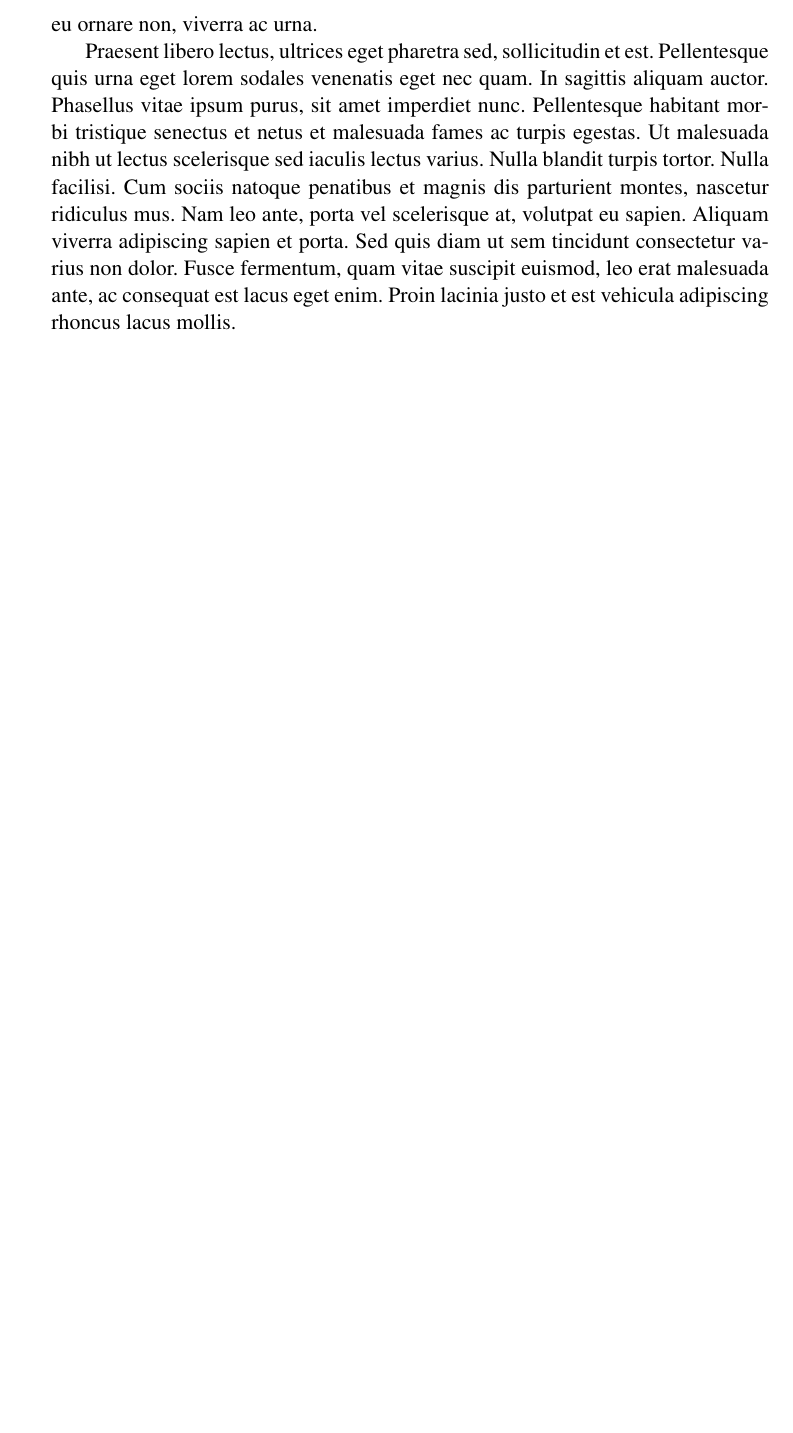
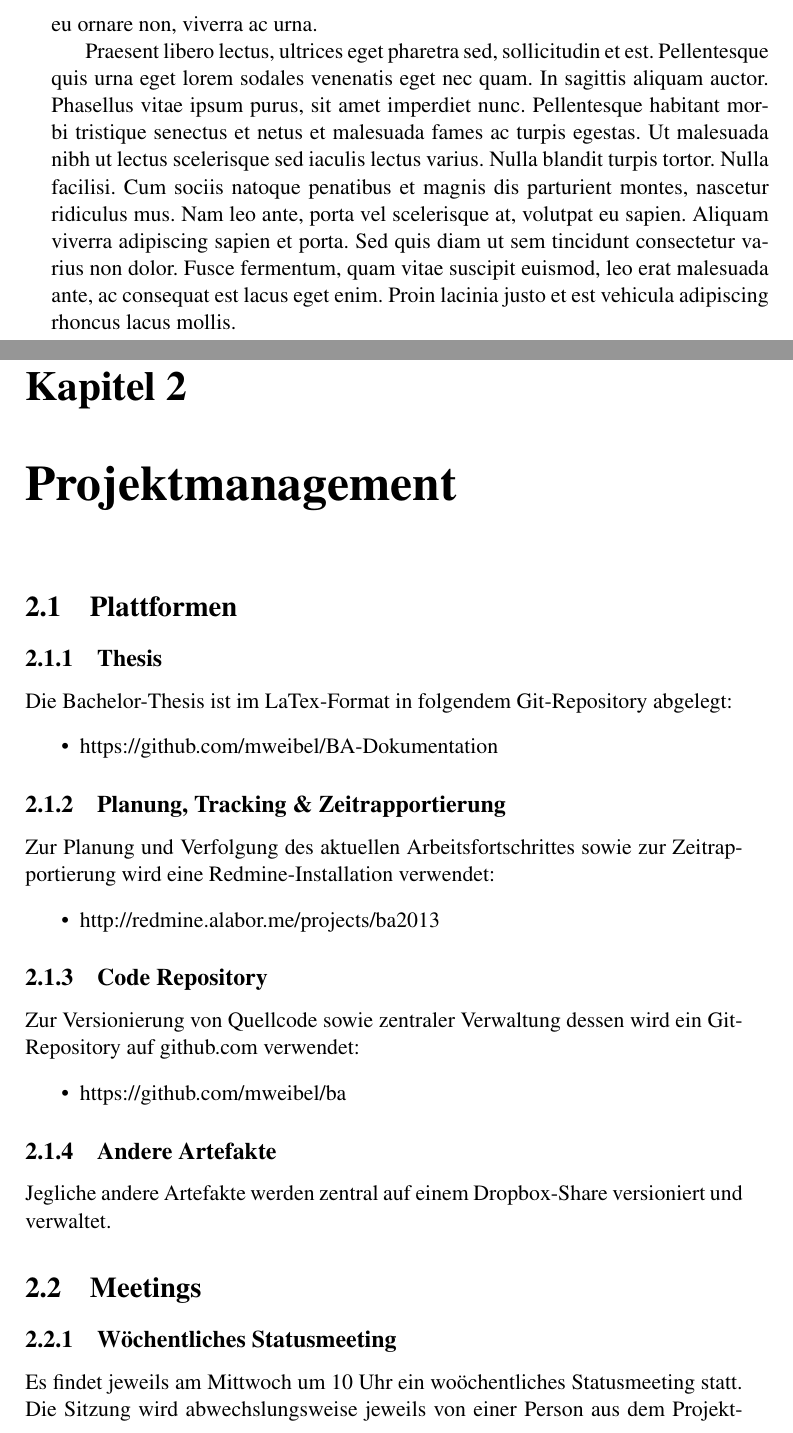
Before and after one commit to hsr-ba-ajw-2013/BA-Dokumentation, a LaTeX thesis (main.tex, which reads chapter/04projectmanagement.tex): part of page 6 of 15 before the commit and two parts of pages 6 and 7 of 17 after it, the two joined at a grey line, cut so that both start at the same text, the shorter picture padded with empty space. Compiled offline with pdfLaTeX.

Commit message:
added initial project management part

```diff
--- /dev/null
+++ b/chapter/04projectmanagement.tex
@@ -0,0 +1,31 @@
+\chapter{Projektmanagement}
+
+\section{Plattformen}
+\subsection{Thesis}
+Die Bachelor-Thesis ist im LaTex-Format in folgendem Git-Repository abgelegt:
+
+\begin{itemize}
+	\item https://github.com/mweibel/BA-Dokumentation
+\end{itemize}
+
+\subsection{Planung, Tracking \& Zeitrapportierung}
+Zur Planung und Verfolgung des aktuellen Arbeitsfortschrittes sowie zur Zeitrapportierung wird eine Redmine-Installation verwendet:
+
+\begin{itemize}
+	\item http://redmine.alabor.me/projects/ba2013
+\end{itemize}
+
+\subsection{Code Repository}
+Zur Versionierung von Quellcode sowie zentraler Verwaltung dessen wird ein Git-Repository auf github.com verwendet:
+
+\begin{itemize}
+	\item https://github.com/mweibel/ba
+\end{itemize}
+
+\subsection{Andere Artefakte}
+Jegliche andere Artefakte werden zentral auf einem Dropbox-Share versioniert und verwaltet.
+
+
+\section{Meetings}
+\subsection{Wöchentliches Statusmeeting}
+Es findet jeweils am Mittwoch um 10 Uhr ein woöchentliches Statusmeeting statt. Die Sitzung wird abwechslungsweise jeweils von einer Person aus dem Projektteam geführt und von einer anderen protokolliert.
```
Also changed, not shown: main.tex (+1 -0 lines), chapter/04projectmanagement.tex (23 more changed lines).
